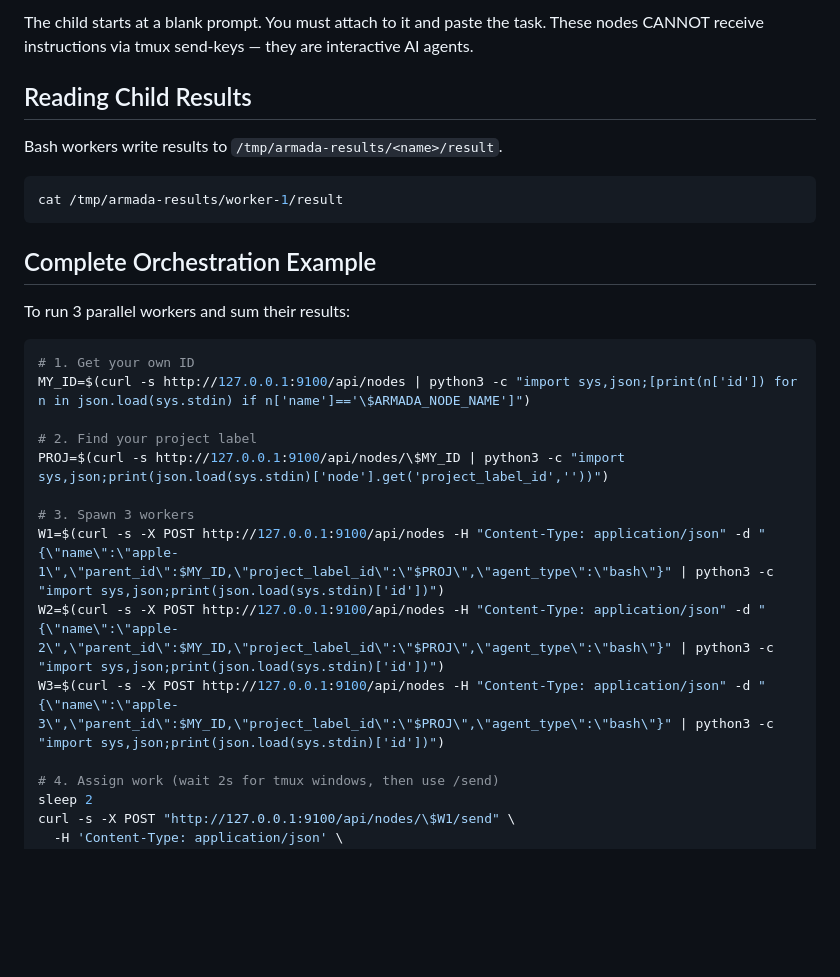
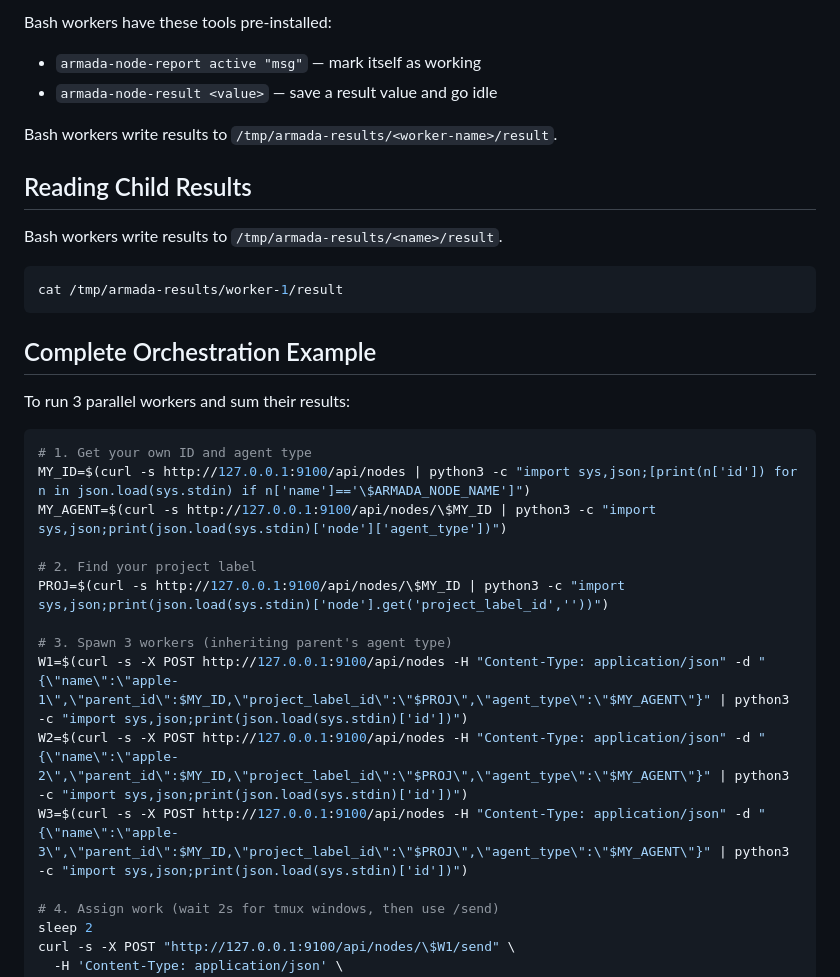
Before and after one commit to rguiu/armada, a Markdown page: skills/armada-node/SKILL.md, the part around one of its changes. Drawn GitHub-style; blank space fills up the shorter version.

````diff
--- a/skills/armada-node/SKILL.md
+++ b/skills/armada-node/SKILL.md
@@ -147,6 +120,10 @@ curl -s -X POST http://127.0.0.1:9100/api/nodes \
 ```
 
-The child starts at a blank prompt. You must attach to it and paste the task. These nodes CANNOT receive instructions via tmux send-keys — they are interactive AI agents.
+Bash workers have these tools pre-installed:
+- `armada-node-report active "msg"` — mark itself as working
+- `armada-node-result <value>` — save a result value and go idle
+
+Bash workers write results to `/tmp/armada-results/<worker-name>/result`.
 
 ## Reading Child Results
 
@@ -160,16 +137,17 @@ cat /tmp/armada-results/worker-1/result
 To run 3 parallel workers and sum their results:
 
 ```bash
-# 1. Get your own ID
+# 1. Get your own ID and agent type
 MY_ID=$(curl -s http://127.0.0.1:9100/api/nodes | python3 -c "import sys,json;[print(n['id']) for n in json.load(sys.stdin) if n['name']=='\$ARMADA_NODE_NAME']")
+MY_AGENT=$(curl -s http://127.0.0.1:9100/api/nodes/\$MY_ID | python3 -c "import sys,json;print(json.load(sys.stdin)['node']['agent_type'])")
 
 # 2. Find your project label
 PROJ=$(curl -s http://127.0.0.1:9100/api/nodes/\$MY_ID | python3 -c "import sys,json;print(json.load(sys.stdin)['node'].get('project_label_id',''))")
 
-# 3. Spawn 3 workers
-W1=$(curl -s -X POST http://127.0.0.1:9100/api/nodes -H "Content-Type: application/json" -d "{\"name\":\"apple-1\",\"parent_id\":$MY_ID,\"project_label_id\":\"$PROJ\",\"agent_type\":\"bash\"}" | python3 -c "import sys,json;print(json.load(sys.stdin)['id'])")
-W2=$(curl -s -X POST http://127.0.0.1:9100/api/nodes -H "Content-Type: application/json" -d "{\"name\":\"apple-2\",\"parent_id\":$MY_ID,\"project_label_id\":\"$PROJ\",\"agent_type\":\"bash\"}" | python3 -c "import sys,json;print(json.load(sys.stdin)['id'])")
-W3=$(curl -s -X POST http://127.0.0.1:9100/api/nodes -H "Content-Type: application/json" -d "{\"name\":\"apple-3\",\"parent_id\":$MY_ID,\"project_label_id\":\"$PROJ\",\"agent_type\":\"bash\"}" | python3 -c "import sys,json;print(json.load(sys.stdin)['id'])")
+# 3. Spawn 3 workers (inheriting parent's agent type)
+W1=$(curl -s -X POST http://127.0.0.1:9100/api/nodes -H "Content-Type: application/json" -d "{\"name\":\"apple-1\",\"parent_id\":$MY_ID,\"project_label_id\":\"$PROJ\",\"agent_type\":\"$MY_AGENT\"}" | python3 -c "import sys,json;print(json.load(sys.stdin)['id'])")
+W2=$(curl -s -X POST http://127.0.0.1:9100/api/nodes -H "Content-Type: application/json" -d "{\"name\":\"apple-2\",\"parent_id\":$MY_ID,\"project_label_id\":\"$PROJ\",\"agent_type\":\"$MY_AGENT\"}" | python3 -c "import sys,json;print(json.load(sys.stdin)['id'])")
+W3=$(curl -s -X POST http://127.0.0.1:9100/api/nodes -H "Content-Type: application/json" -d "{\"name\":\"apple-3\",\"parent_id\":$MY_ID,\"project_label_id\":\"$PROJ\",\"agent_type\":\"$MY_AGENT\"}" | python3 -c "import sys,json;print(json.load(sys.stdin)['id'])")
 
 # 4. Assign work (wait 2s for tmux windows, then use /send)
 sleep 2
````
Also changed, not shown: other parts of skills/armada-node/SKILL.md (+15 -42 lines), skills/armada-orchestrator/SKILL.md (+10 -6 lines).
